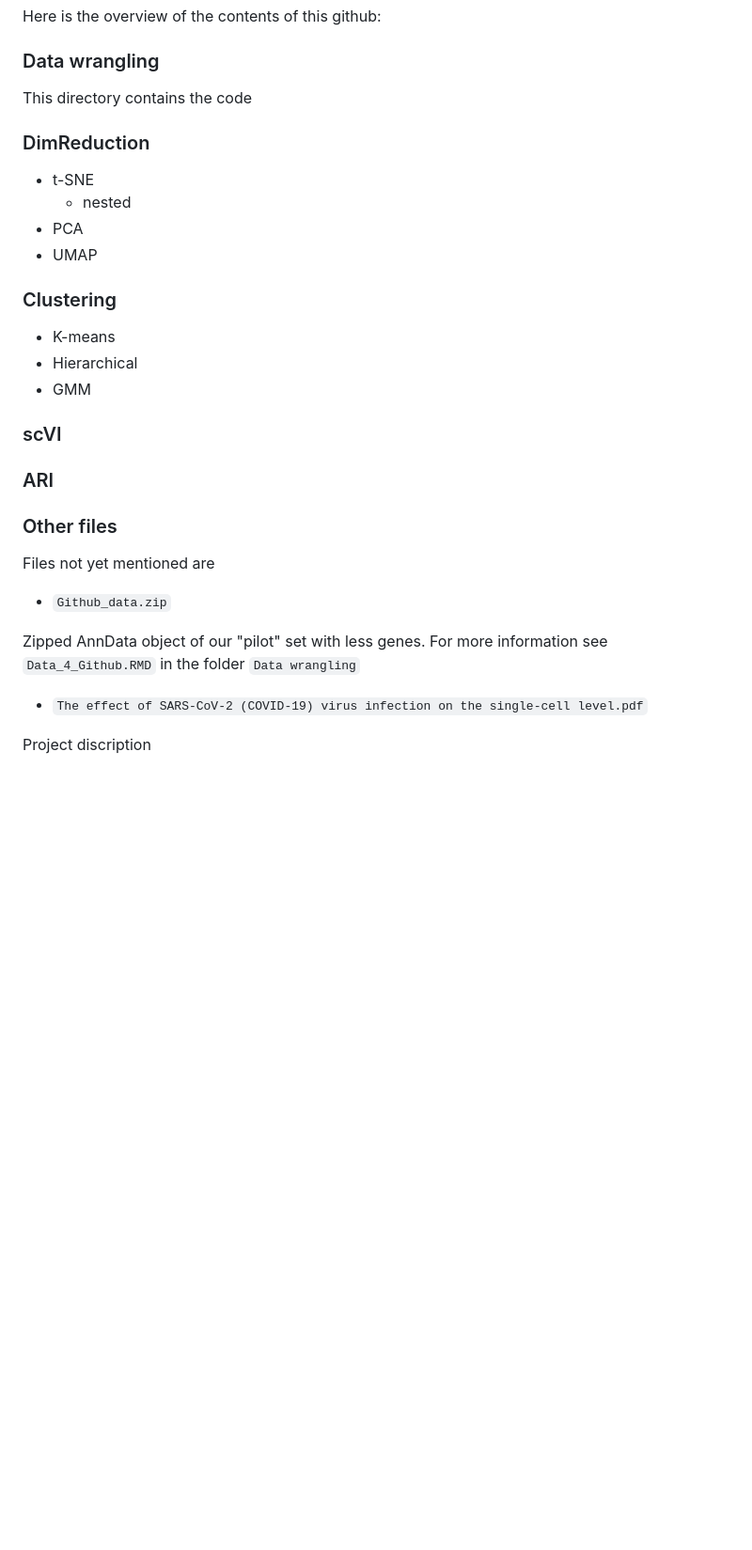
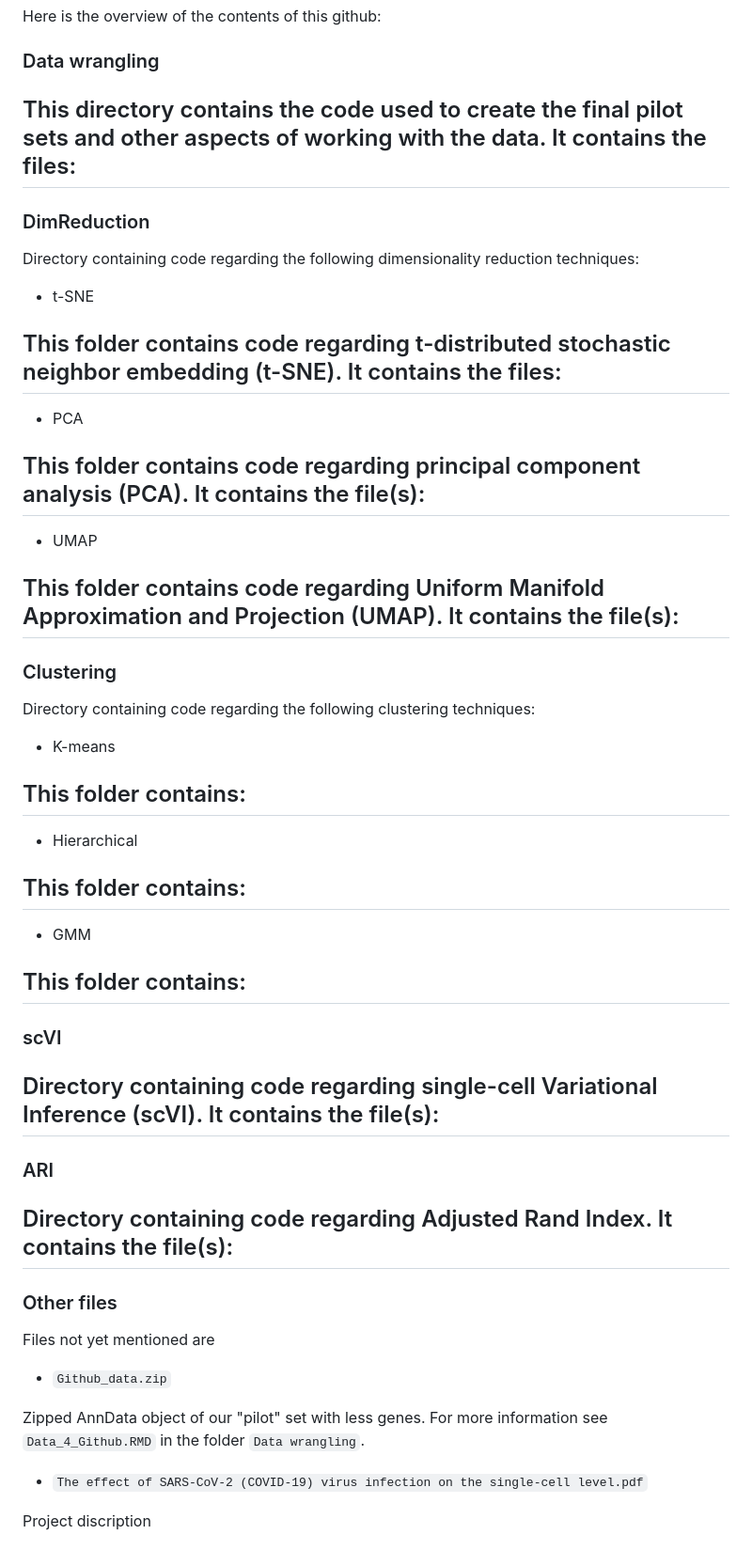
Before and after one commit to MarcusOlesen/Dataproject, a Markdown page: README.md, the part around the change. Shown: that part at 94% size. Rendered like a GitHub page; blank space fills up the shorter version.

```diff
--- a/README.md
+++ b/README.md
@@ -67,23 +67,47 @@ The project does not include a `environment.yml` file for conda environment, or
 ## Contents
 Here is the overview of the contents of this github:
 ### Data wrangling
-This directory contains the code
+This directory contains the code used to create the final pilot sets and other aspects of working with the data. It contains the files:
+-
 ### DimReduction
+Directory containing code regarding the following dimensionality reduction techniques:
 - t-SNE
-  - nested
+
+This folder contains code regarding t-distributed stochastic neighbor embedding (t-SNE). It contains the files:
+  -
 - PCA
+
+This folder contains code regarding principal component analysis (PCA). It contains the file(s):
+  -
 - UMAP
+
+This folder contains code regarding Uniform Manifold Approximation and Projection (UMAP). It contains the file(s):
+  -
 ### Clustering
+Directory containing code regarding the following clustering techniques:
 - K-means
+
+This folder contains:
+  -
 - Hierarchical
+
+This folder contains:
+  -
 - GMM
+
+This folder contains:
+  -
 ### scVI
+Directory containing code regarding single-cell Variational Inference (scVI). It contains the file(s):
+-
 ### ARI
+Directory containing code regarding Adjusted Rand Index. It contains the file(s):
+-
 ### Other files
 Files not yet mentioned are
 - `Github_data.zip`
 
-Zipped AnnData object of our "pilot" set with less genes. For more information see `Data_4_Github.RMD` in the folder `Data wrangling`
+Zipped AnnData object of our "pilot" set with less genes. For more information see `Data_4_Github.RMD` in the folder `Data wrangling`.
 - `The effect of SARS-CoV-2 (COVID-19) virus infection on the single-cell level.pdf`
 
 Project discription
```
